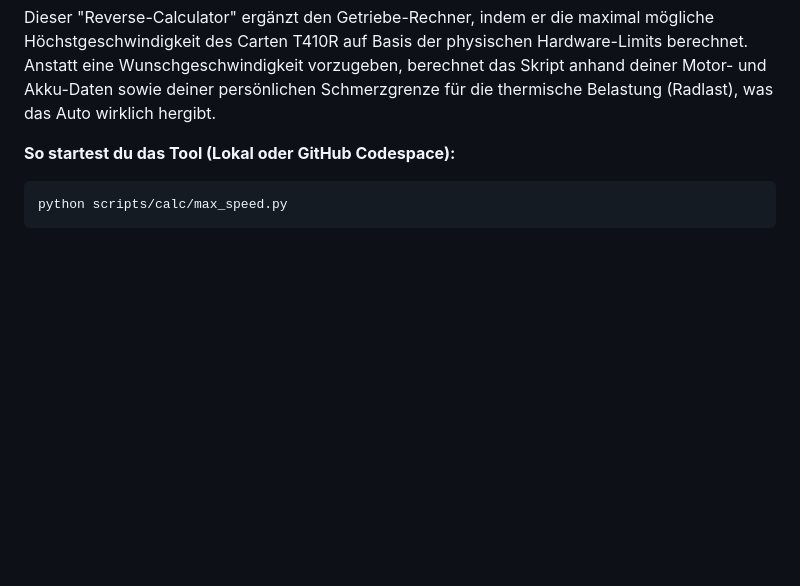
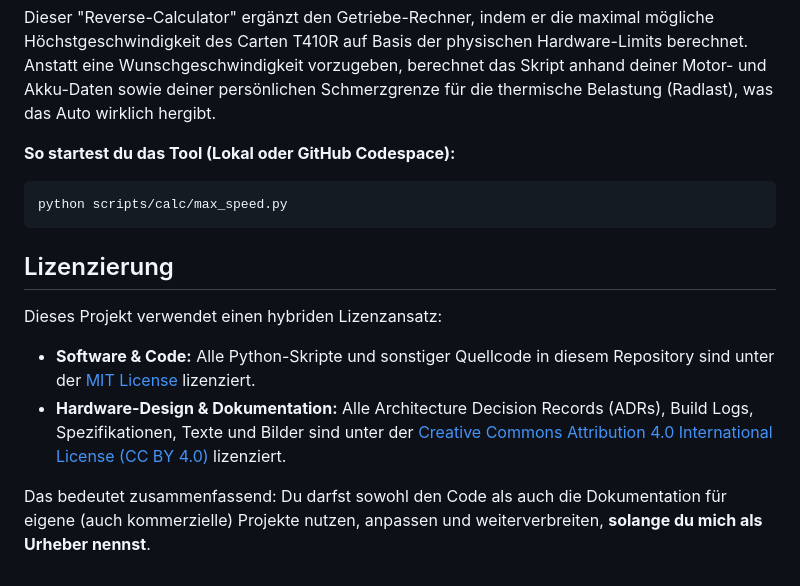
Before and after one commit to kleinnconrad/RC100, a Markdown page: readme.md, the part around the change. Drawn GitHub-style; blank space fills up the shorter version.

````diff
--- a/readme.md
+++ b/readme.md
@@ -106,3 +106,11 @@ Dieser "Reverse-Calculator" ergänzt den Getriebe-Rechner, indem er die maximal
 ```bash
 python scripts/calc/max_speed.py
 ```
+## Lizenzierung
+
+Dieses Projekt verwendet einen hybriden Lizenzansatz:
+
+* **Software & Code:** Alle Python-Skripte und sonstiger Quellcode in diesem Repository sind unter der [MIT License](LICENSE) lizenziert.
+* **Hardware-Design & Dokumentation:** Alle Architecture Decision Records (ADRs), Build Logs, Spezifikationen, Texte und Bilder sind unter der [Creative Commons Attribution 4.0 International License (CC BY 4.0)](https://creativecommons.org/licenses/by/4.0/) lizenziert.
+
+Das bedeutet zusammenfassend: Du darfst sowohl den Code als auch die Dokumentation für eigene (auch kommerzielle) Projekte nutzen, anpassen und weiterverbreiten, **solange du mich als Urheber nennst**.
````
